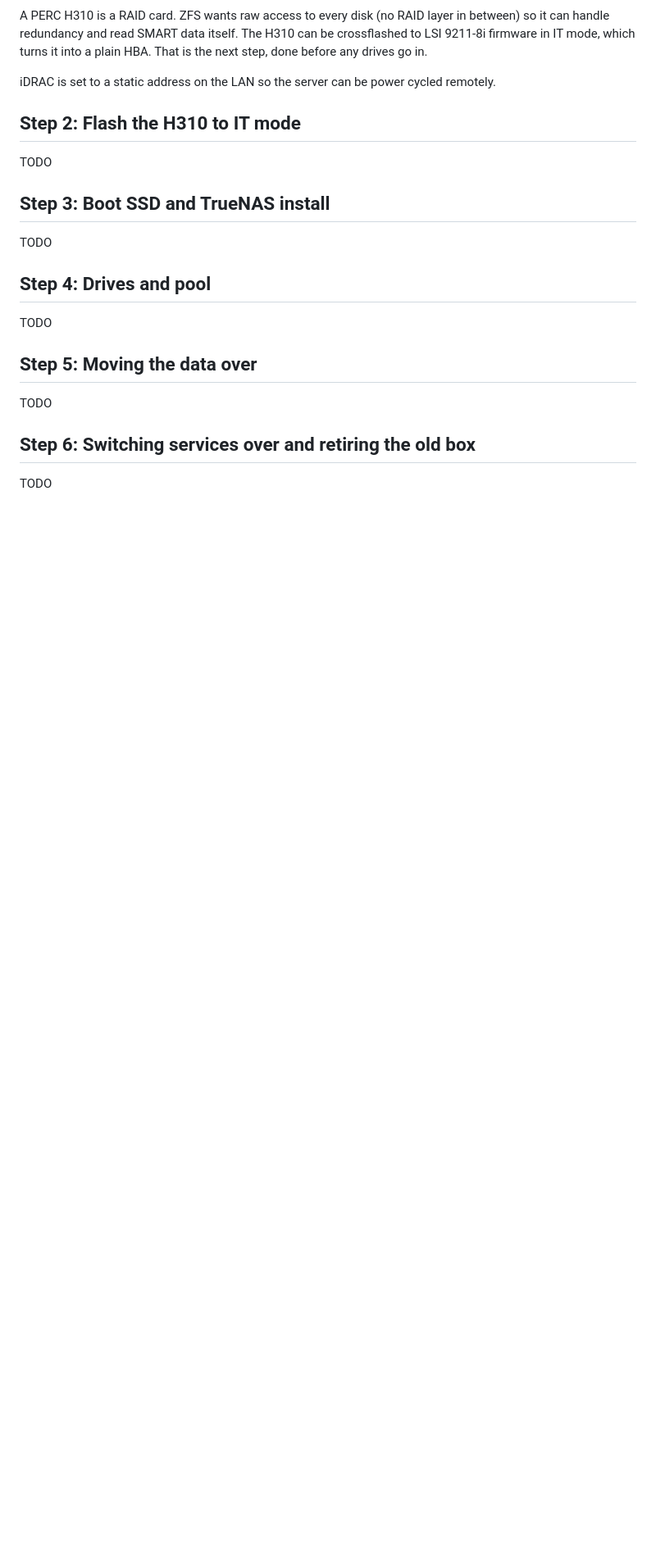
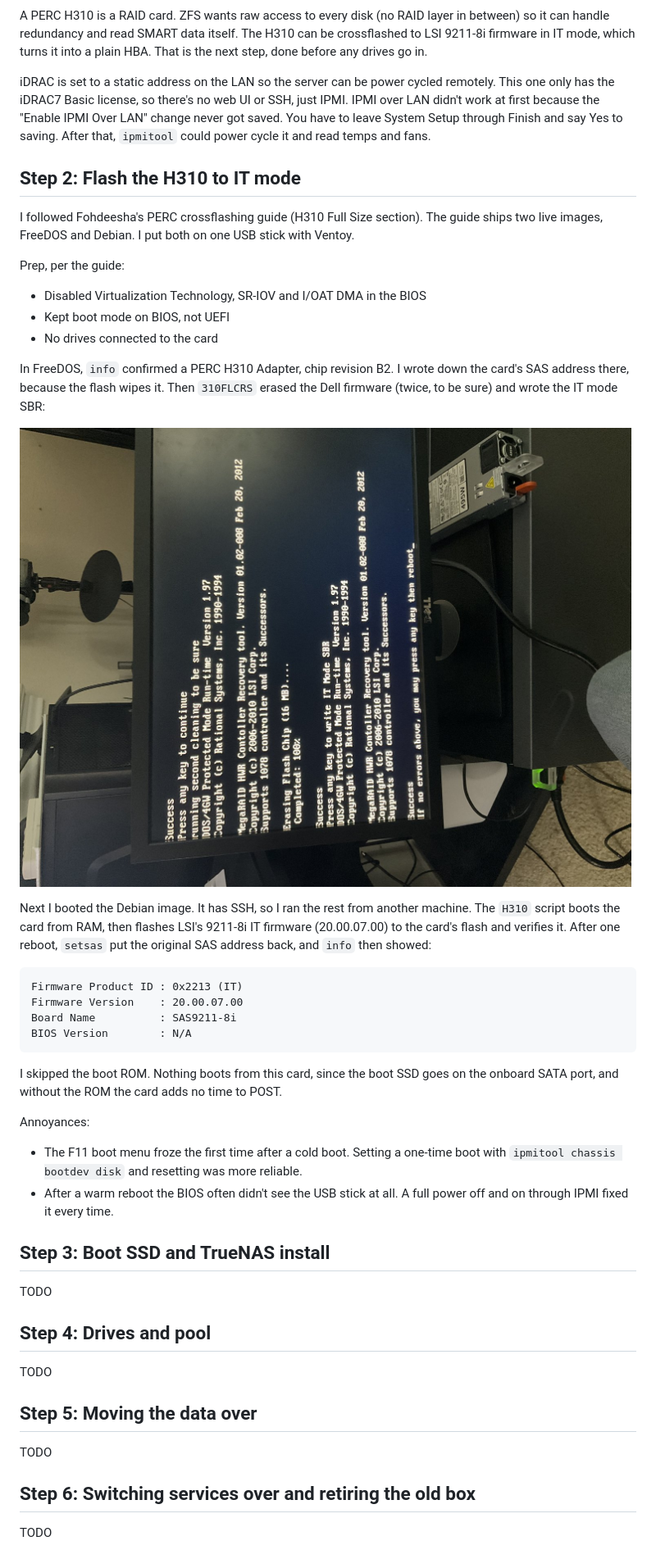
Before and after one commit to trentbshelton/homelab, a Markdown page: docs/t320-nas.md, the part around the change. Shown at 82% size. GitHub-like rendering; pictures changed too: docs/images/t320/06-h310-310flcrs-success.jpg (added); blank space fills up the shorter version.

Commit message:
T320 build log: step 2, H310 crossflashed to IT mode

````diff
--- a/docs/t320-nas.md
+++ b/docs/t320-nas.md
@@ -54,11 +54,53 @@ turns it into a plain HBA. That is the next step, done before any drives
 go in.
 
 iDRAC is set to a static address on the LAN so the server can be power
-cycled remotely.
+cycled remotely. This one only has the iDRAC7 Basic license, so there's no
+web UI or SSH, just IPMI. IPMI over LAN didn't work at first because the
+"Enable IPMI Over LAN" change never got saved. You have to leave System
+Setup through Finish and say Yes to saving. After that, `ipmitool` could
+power cycle it and read temps and fans.
 
 ## Step 2: Flash the H310 to IT mode
 
-TODO
+I followed Fohdeesha's PERC crossflashing guide (H310 Full Size section).
+The guide ships two live images, FreeDOS and Debian. I put both on one USB
+stick with Ventoy.
+
+Prep, per the guide:
+- Disabled Virtualization Technology, SR-IOV and I/OAT DMA in the BIOS
+- Kept boot mode on BIOS, not UEFI
+- No drives connected to the card
+
+In FreeDOS, `info` confirmed a PERC H310 Adapter, chip revision B2. I wrote
+down the card's SAS address there, because the flash wipes it. Then
+`310FLCRS` erased the Dell firmware (twice, to be sure) and wrote the IT
+mode SBR:
+
+![310FLCRS finishing with no errors](images/t320/06-h310-310flcrs-success.jpg)
+
+Next I booted the Debian image. It has SSH, so I ran the rest from another
+machine. The `H310` script boots the card from RAM, then flashes LSI's
+9211-8i IT firmware (20.00.07.00) to the card's flash and verifies it.
+After one reboot, `setsas` put the original SAS address back, and `info`
+then showed:
+
+```
+Firmware Product ID : 0x2213 (IT)
+Firmware Version    : 20.00.07.00
+Board Name          : SAS9211-8i
+BIOS Version        : N/A
+```
+
+I skipped the boot ROM. Nothing boots from this card, since the boot SSD
+goes on the onboard SATA port, and without the ROM the card adds no time
+to POST.
+
+Annoyances:
+- The F11 boot menu froze the first time after a cold boot. Setting a
+  one-time boot with `ipmitool chassis bootdev disk` and resetting was
+  more reliable.
+- After a warm reboot the BIOS often didn't see the USB stick at all.
+  A full power off and on through IPMI fixed it every time.
 
 ## Step 3: Boot SSD and TrueNAS install
 
````
